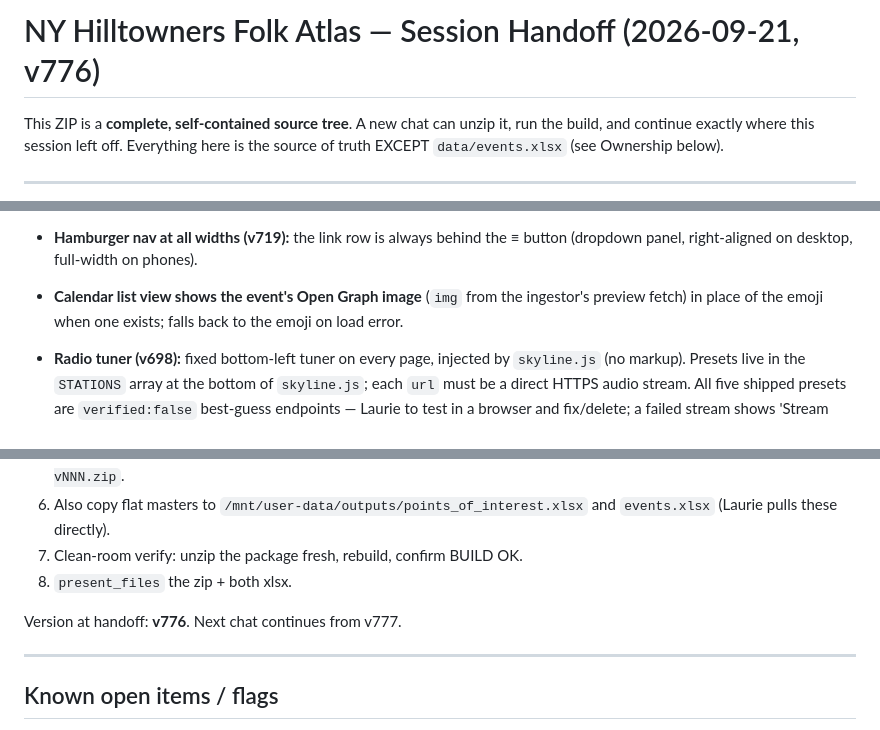
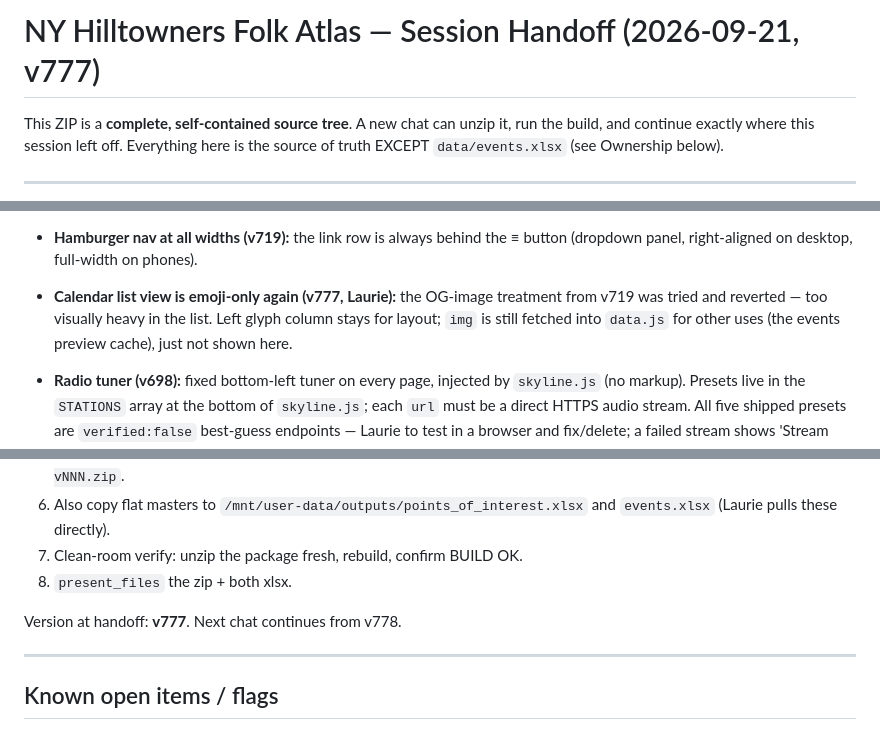
Before and after one commit to nyhilltowners/explore-the-hilltowns, a Markdown page: HANDOFF_README.md, 3 parts joined by grey strips. GitHub-like rendering.

```diff
--- a/HANDOFF_README.md
+++ b/HANDOFF_README.md
@@ -1,4 +1,4 @@
-# NY Hilltowners Folk Atlas — Session Handoff (2026-09-21, v776)
+# NY Hilltowners Folk Atlas — Session Handoff (2026-09-21, v777)
 
 This ZIP is a **complete, self-contained source tree**. A new chat can unzip it,
 run the build, and continue exactly where this session left off. Everything here
@@ -136,7 +136,7 @@ Fixed-hinge wingbeat, 4 white wing-spots. Day-only, reduced-motion safe. The
 
 - **Landing page is the Calendar (v719, Laurie):** `build.py` emits `calendar.html` → `site/index.html` (list view is its default) and the map template → `site/atlas.html` (`site/calendar.html` is also emitted for old links). Nav order: Calendar, Atlas, Directory, IG. Pin deep-links are `atlas.html#<slug>`.
 - **Hamburger nav at all widths (v719):** the link row is always behind the ≡ button (dropdown panel, right-aligned on desktop, full-width on phones).
-- **Calendar list view shows the event's Open Graph image** (`img` from the ingestor's preview fetch) in place of the emoji when one exists; falls back to the emoji on load error.
+- **Calendar list view is emoji-only again (v777, Laurie):** the OG-image treatment from v719 was tried and reverted — too visually heavy in the list. Left glyph column stays for layout; `img` is still fetched into `data.js` for other uses (the events preview cache), just not shown here.
 
 - **Radio tuner (v698):** fixed bottom-left tuner on every page, injected by `skyline.js` (no markup). Presets live in the `STATIONS` array at the bottom of `skyline.js`; each `url` must be a direct HTTPS audio stream. All five shipped presets are `verified:false` best-guess endpoints — Laurie to test in a browser and fix/delete; a failed stream shows 'Stream unavailable' rather than breaking. Remembers station + play state in localStorage; browsers block autoplay until first click.
 - **Atina Foods (v698):** pin + 13 stockist rows (some far out of region by design) + 3 online/distribution rows (no pin), all tagged `Atina Foods`; four pre-existing rows (Toko, Story Farms, Olana, Montgomery Place) tagged. Stockist websites were inferred from names and are flagged UNVERIFIED in Notes.
@@ -217,7 +217,7 @@ Big ongoing effort to tame tag sprawl. Started at 2,332 unique tags; now ~2,178.
 7. Clean-room verify: unzip the package fresh, rebuild, confirm BUILD OK.
 8. `present_files` the zip + both xlsx.
 
-Version at handoff: **v776**. Next chat continues from v777.
+Version at handoff: **v777**. Next chat continues from v778.
 
 ---
 
```
